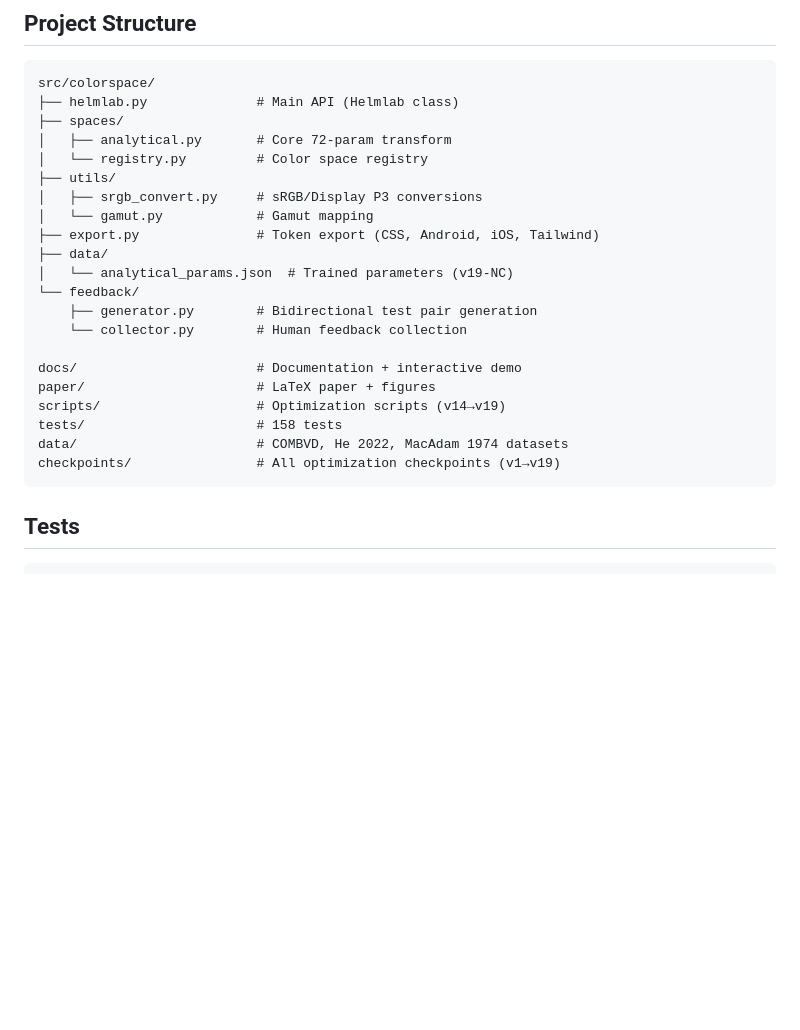
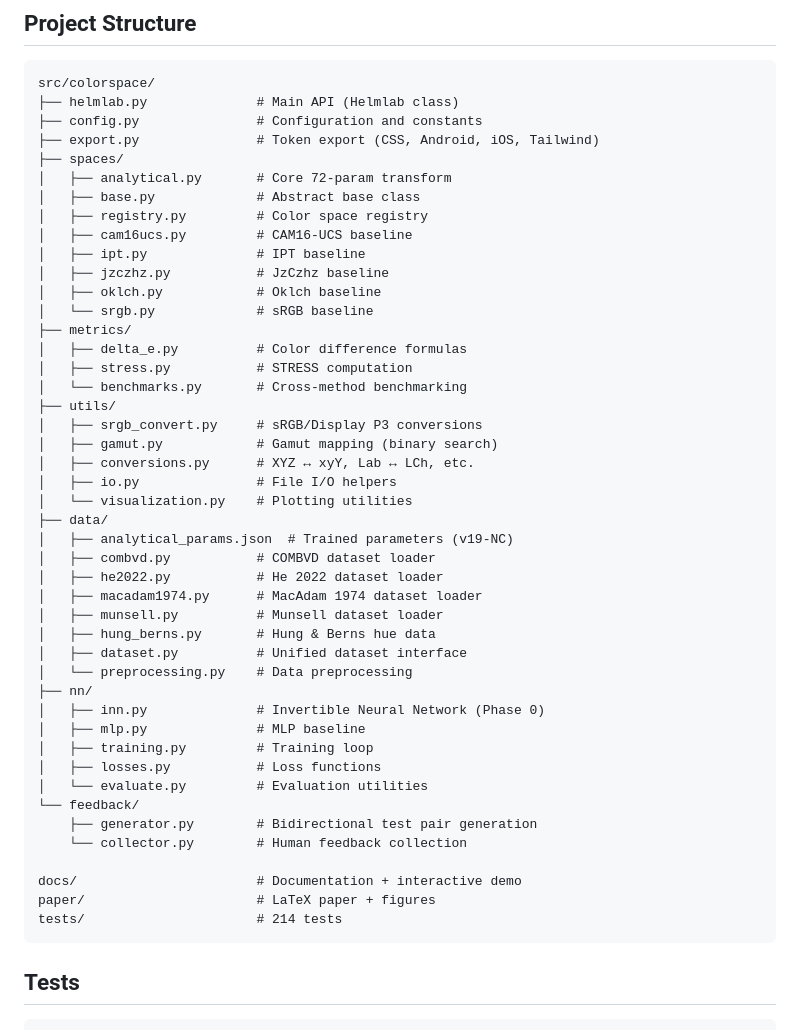
Before and after one commit to Grkmyldz148/helmlab, a Markdown page: README.md, the part around the change. Rendered like a GitHub page; blank space fills up the shorter version.

Commit message:
Fix project structure in README to match actual repo contents
Remove scripts/, data/, checkpoints/ (not tracked), update test count to 214,
add missing modules (metrics/, nn/, spaces/ baselines, utils/, data/ loaders).

````diff
--- a/README.md
+++ b/README.md
@@ -77,25 +77,49 @@ STRESS on COMBVD (3,813 pairs). Each method uses its standard distance formula.
 ```
 src/colorspace/
 ├── helmlab.py              # Main API (Helmlab class)
+├── config.py               # Configuration and constants
+├── export.py               # Token export (CSS, Android, iOS, Tailwind)
 ├── spaces/
 │   ├── analytical.py       # Core 72-param transform
-│   └── registry.py         # Color space registry
+│   ├── base.py             # Abstract base class
+│   ├── registry.py         # Color space registry
+│   ├── cam16ucs.py         # CAM16-UCS baseline
+│   ├── ipt.py              # IPT baseline
+│   ├── jzczhz.py           # JzCzhz baseline
+│   ├── oklch.py            # Oklch baseline
+│   └── srgb.py             # sRGB baseline
+├── metrics/
+│   ├── delta_e.py          # Color difference formulas
+│   ├── stress.py           # STRESS computation
+│   └── benchmarks.py       # Cross-method benchmarking
 ├── utils/
 │   ├── srgb_convert.py     # sRGB/Display P3 conversions
-│   └── gamut.py            # Gamut mapping
-├── export.py               # Token export (CSS, Android, iOS, Tailwind)
+│   ├── gamut.py            # Gamut mapping (binary search)
+│   ├── conversions.py      # XYZ ↔ xyY, Lab ↔ LCh, etc.
+│   ├── io.py               # File I/O helpers
+│   └── visualization.py    # Plotting utilities
 ├── data/
-│   └── analytical_params.json  # Trained parameters (v19-NC)
+│   ├── analytical_params.json  # Trained parameters (v19-NC)
+│   ├── combvd.py           # COMBVD dataset loader
+│   ├── he2022.py           # He 2022 dataset loader
+│   ├── macadam1974.py      # MacAdam 1974 dataset loader
+│   ├── munsell.py          # Munsell dataset loader
+│   ├── hung_berns.py       # Hung & Berns hue data
+│   ├── dataset.py          # Unified dataset interface
+│   └── preprocessing.py    # Data preprocessing
+├── nn/
+│   ├── inn.py              # Invertible Neural Network (Phase 0)
+│   ├── mlp.py              # MLP baseline
+│   ├── training.py         # Training loop
+│   ├── losses.py           # Loss functions
+│   └── evaluate.py         # Evaluation utilities
 └── feedback/
     ├── generator.py        # Bidirectional test pair generation
     └── collector.py        # Human feedback collection
 
 docs/                       # Documentation + interactive demo
 paper/                      # LaTeX paper + figures
-scripts/                    # Optimization scripts (v14→v19)
-tests/                      # 158 tests
-data/                       # COMBVD, He 2022, MacAdam 1974 datasets
-checkpoints/                # All optimization checkpoints (v1→v19)
+tests/                      # 214 tests
 ```
 
 ## Tests
````
